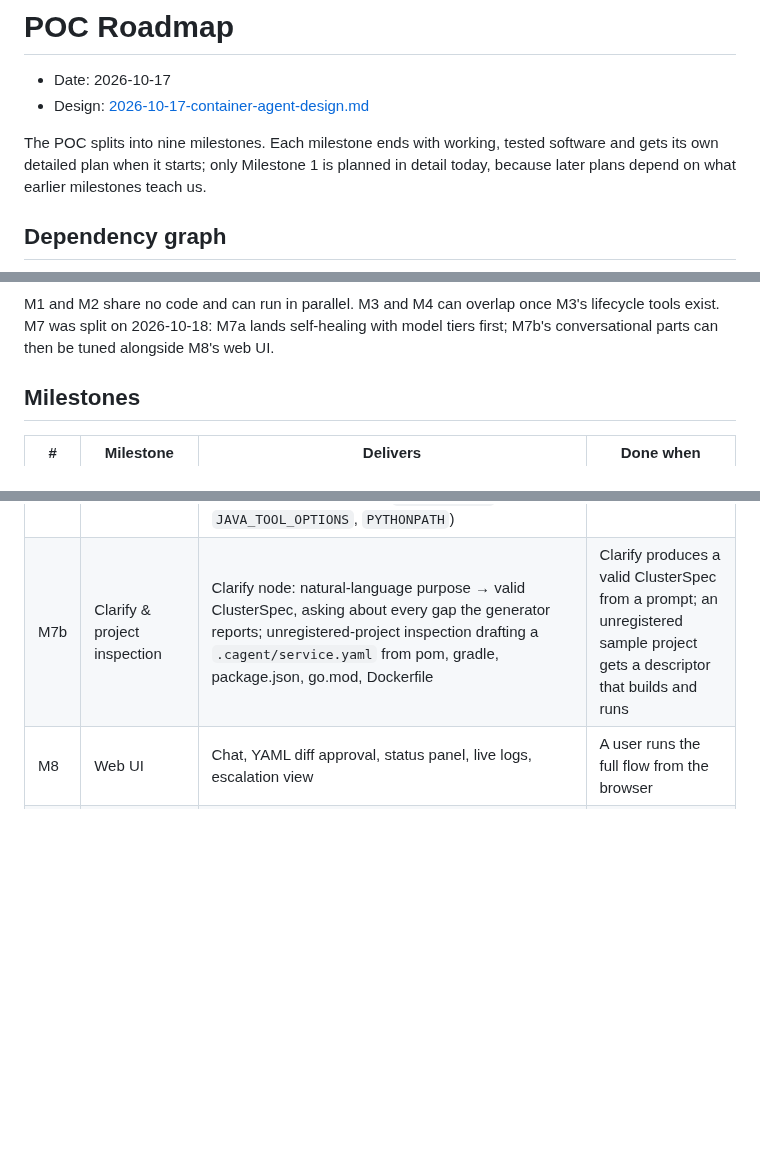
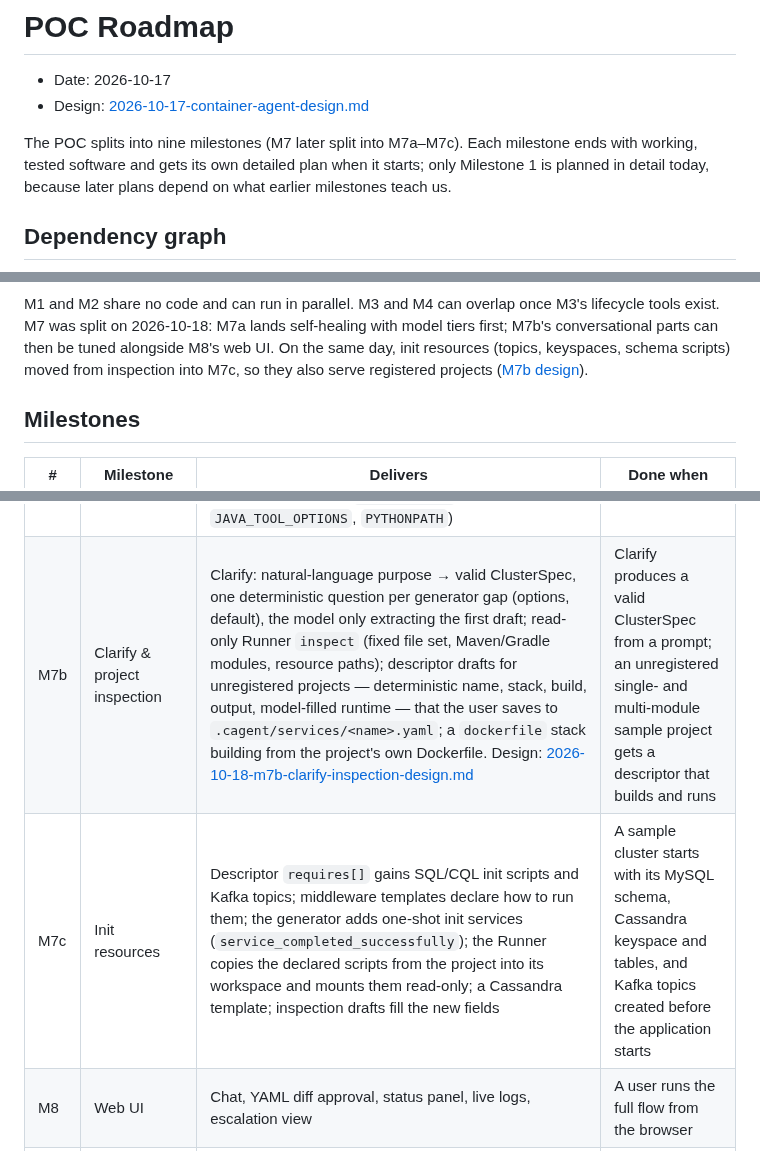
Before and after one commit to yutaofr/container-agent, a Markdown page: docs/plans/2026-10-17-poc-roadmap.md, 3 parts joined by grey strips. Drawn GitHub-style; blank space fills up the shorter version.

````diff
--- a/docs/plans/2026-10-17-poc-roadmap.md
+++ b/docs/plans/2026-10-17-poc-roadmap.md
@@ -3,7 +3,7 @@
 - Date: 2026-10-17
 - Design: [2026-10-17-container-agent-design.md](2026-10-17-container-agent-design.md)
 
-The POC splits into nine milestones. Each milestone ends with working, tested software and gets its own detailed plan when it starts; only Milestone 1 is planned in detail today, because later plans depend on what earlier milestones teach us.
+The POC splits into nine milestones (M7 later split into M7a–M7c). Each milestone ends with working, tested software and gets its own detailed plan when it starts; only Milestone 1 is planned in detail today, because later plans depend on what earlier milestones teach us.
 
 ## Dependency graph
 
@@ -34,7 +36,7 @@ flowchart LR
   M8 --> M9
 ```
 
-M1 and M2 share no code and can run in parallel. M3 and M4 can overlap once M3's lifecycle tools exist. M7 was split on 2026-10-18: M7a lands self-healing with model tiers first; M7b's conversational parts can then be tuned alongside M8's web UI.
+M1 and M2 share no code and can run in parallel. M3 and M4 can overlap once M3's lifecycle tools exist. M7 was split on 2026-10-18: M7a lands self-healing with model tiers first; M7b's conversational parts can then be tuned alongside M8's web UI. On the same day, init resources (topics, keyspaces, schema scripts) moved from inspection into M7c, so they also serve registered projects ([M7b design](2026-10-18-m7b-clarify-inspection-design.md)).
 
 ## Milestones
 
@@ -47,7 +49,8 @@ M1 and M2 share no code and can run in parallel. M3 and M4 can overlap once M3's
 | M5 | Runner ↔ platform link | Runner Hub (Python, WebSocket); tool RPC protocol; static-token auth; Runner reconnect | Platform calls each Runner tool over WSS; Runner survives a hub restart |
 | M6 | Deterministic orchestrator | LangGraph state machine with Postgres checkpointer; approval interrupt; verify L1–L4 plus stability window; ~10 T0 rules; budgets; oscillation detection; escalation | A registered sample cluster reaches "healthy" with no LLM; T0 rules fix port conflict and OOM scenarios |
 | M7a | Model routing & T1/T2 fixes | LiteLLM model gateway with tiers in `platform/models.yaml` (local Ollama for the POC, Bedrock by configuration); rule-based tier choice (cross-service evidence, unknown signatures, failed attempts); Pydantic-validated answers retried once, then a tier up; T1/T2 diagnosis for failures no T0 rule covers; an environment-key allowlist for model-written patches: a patch may set only keys the service already declares (descriptor `runtime.env.required` and `defaults`, `requires[].bind` keys, middleware template `env`), and an undeclared key or an agent-loading value such as `-javaagent:` or `-agentpath:` goes to human approval instead of being applied (the M6 gate's `LD_*`/`DYLD_*` denylist cannot name every code-loading variable, e.g. `NODE_OPTIONS`, `JAVA_TOOL_OPTIONS`, `PYTHONPATH`) | With local models on real Docker: a single-service typo fixed on the small tier, a cross-service typo on the large tier, and a fix setting an undeclared key held for approval |
-| M7b | Clarify & project inspection | Clarify node: natural-language purpose → valid ClusterSpec, asking about every gap the generator reports; unregistered-project inspection drafting a `.cagent/service.yaml` from pom, gradle, package.json, go.mod, Dockerfile | Clarify produces a valid ClusterSpec from a prompt; an unregistered sample project gets a descriptor that builds and runs |
+| M7b | Clarify & project inspection | Clarify: natural-language purpose → valid ClusterSpec, one deterministic question per generator gap (options, default), the model only extracting the first draft; read-only Runner `inspect` (fixed file set, Maven/Gradle modules, resource paths); descriptor drafts for unregistered projects — deterministic name, stack, build, output, model-filled runtime — that the user saves to `.cagent/services/<name>.yaml`; a `dockerfile` stack building from the project's own Dockerfile. Design: [2026-10-18-m7b-clarify-inspection-design.md](2026-10-18-m7b-clarify-inspection-design.md) | Clarify produces a valid ClusterSpec from a prompt; an unregistered single- and multi-module sample project gets a descriptor that builds and runs |
+| M7c | Init resources | Descriptor `requires[]` gains SQL/CQL init scripts and Kafka topics; middleware templates declare how to run them; the generator adds one-shot init services (`service_completed_successfully`); the Runner copies the declared scripts from the project into its workspace and mounts them read-only; a Cassandra template; inspection drafts fill the new fields | A sample cluster starts with its MySQL schema, Cassandra keyspace and tables, and Kafka topics created before the application starts |
 | M8 | Web UI | Chat, YAML diff approval, status panel, live logs, escalation view | A user runs the full flow from the browser |
 | M9 | Fault scenarios, eval, E2E | Fault-scenario library; per-tier eval harness; POC compose under `deploy/poc`; two real projects end to end | POC success criteria in the design doc are met |
 
````
Also changed, not shown: other parts of docs/plans/2026-10-17-poc-roadmap.md (+4 -2 lines), docs/plans/2026-10-17-container-agent-design.md (+1 -1 lines), docs/plans/2026-10-18-m7b-clarify-inspection-design.md (added, +154 -0 lines).
